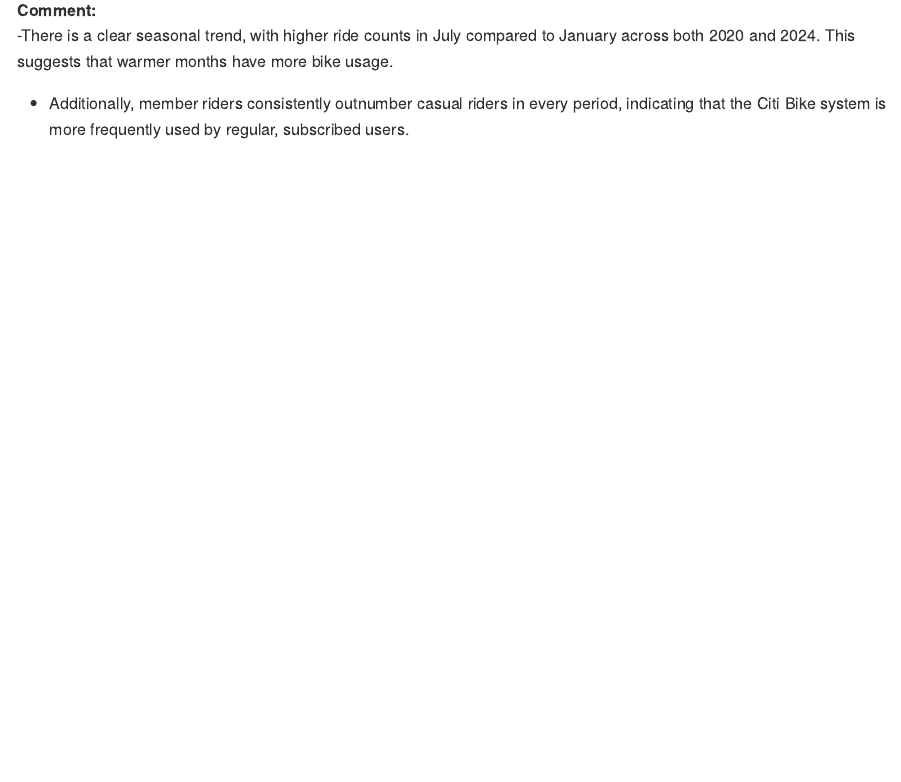
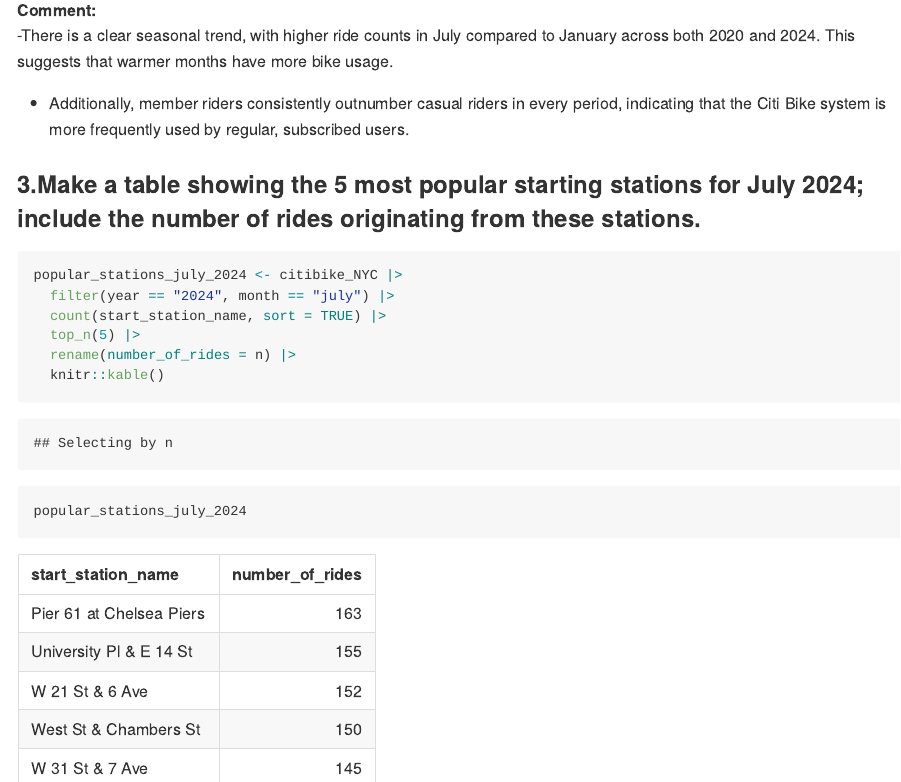
Before and after one commit to Zhou-cccc/p8105_hw3_lz3014, an R Markdown document (p8105_hw3_lz3014.Rmd): the page in a window 1100 px wide, from 13910 px down. The pictures show the output file p8105_hw3_lz3014.md that the author committed with the source, drawn offline in the style of GitHub; long lines of code are wrapped.

Commit message:
make a table showing the 5 most popular starting stations for July 2024

````diff
--- a/p8105_hw3_lz3014.Rmd
+++ b/p8105_hw3_lz3014.Rmd
@@ -273,3 +273,14 @@
 **Comment:**
 -There is a clear seasonal trend, with higher ride counts in July compared to January across both 2020 and 2024. This suggests that warmer months have more bike usage.
 - Additionally, member riders consistently outnumber casual riders in every period, indicating that the Citi Bike system is more frequently used by regular, subscribed users.
+
+### 3.Make a table showing the 5 most popular starting stations for July 2024; include the number of rides originating from these stations.
+```{r}
+popular_stations_july_2024 <- citibike_NYC |>
+  filter(year == "2024", month == "july") |>
+  count(start_station_name, sort = TRUE) |>
+  top_n(5) |>
+  rename(number_of_rides = n) |>
+  knitr::kable()
+popular_stations_july_2024
+```
````
Also changed, not shown: p8105_hw3_lz3014.md.
